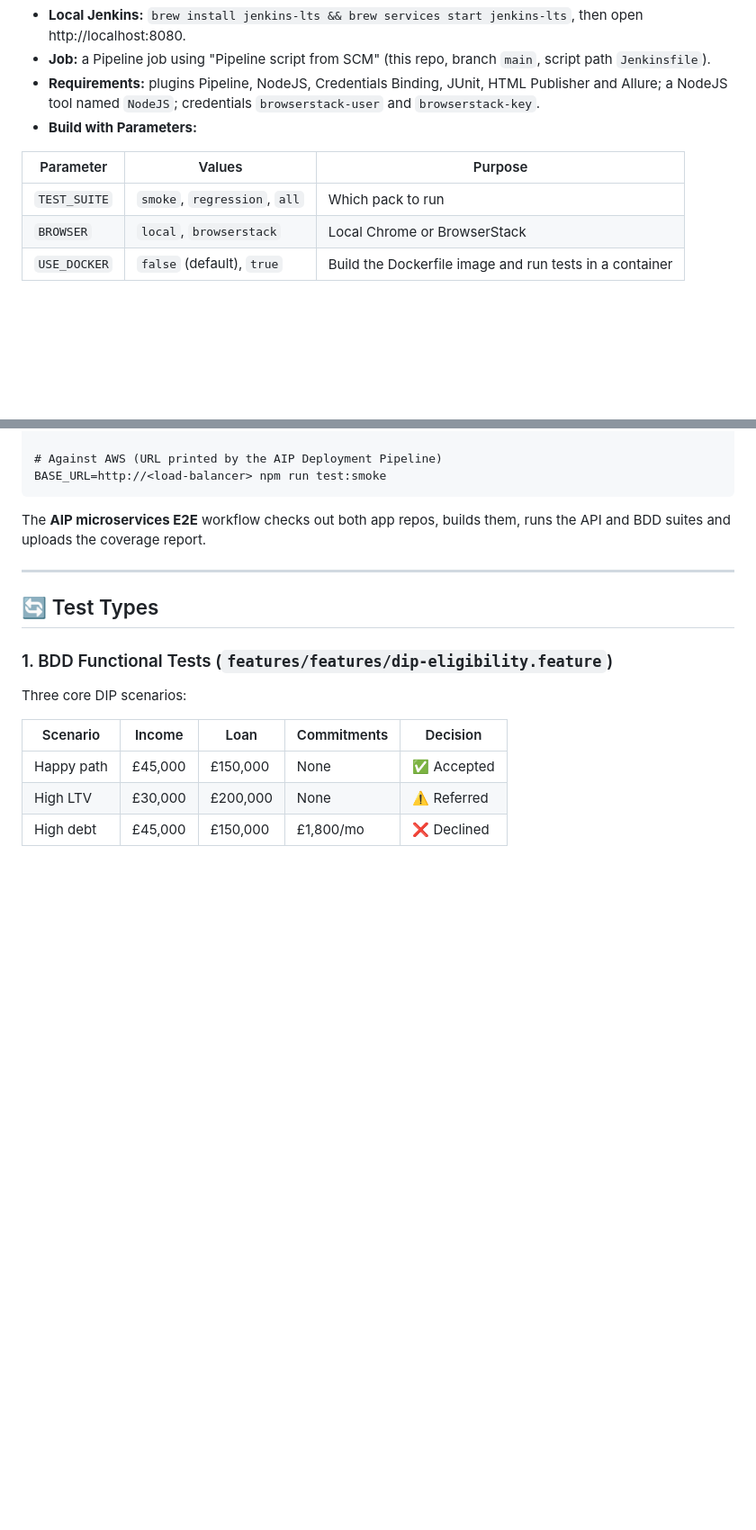
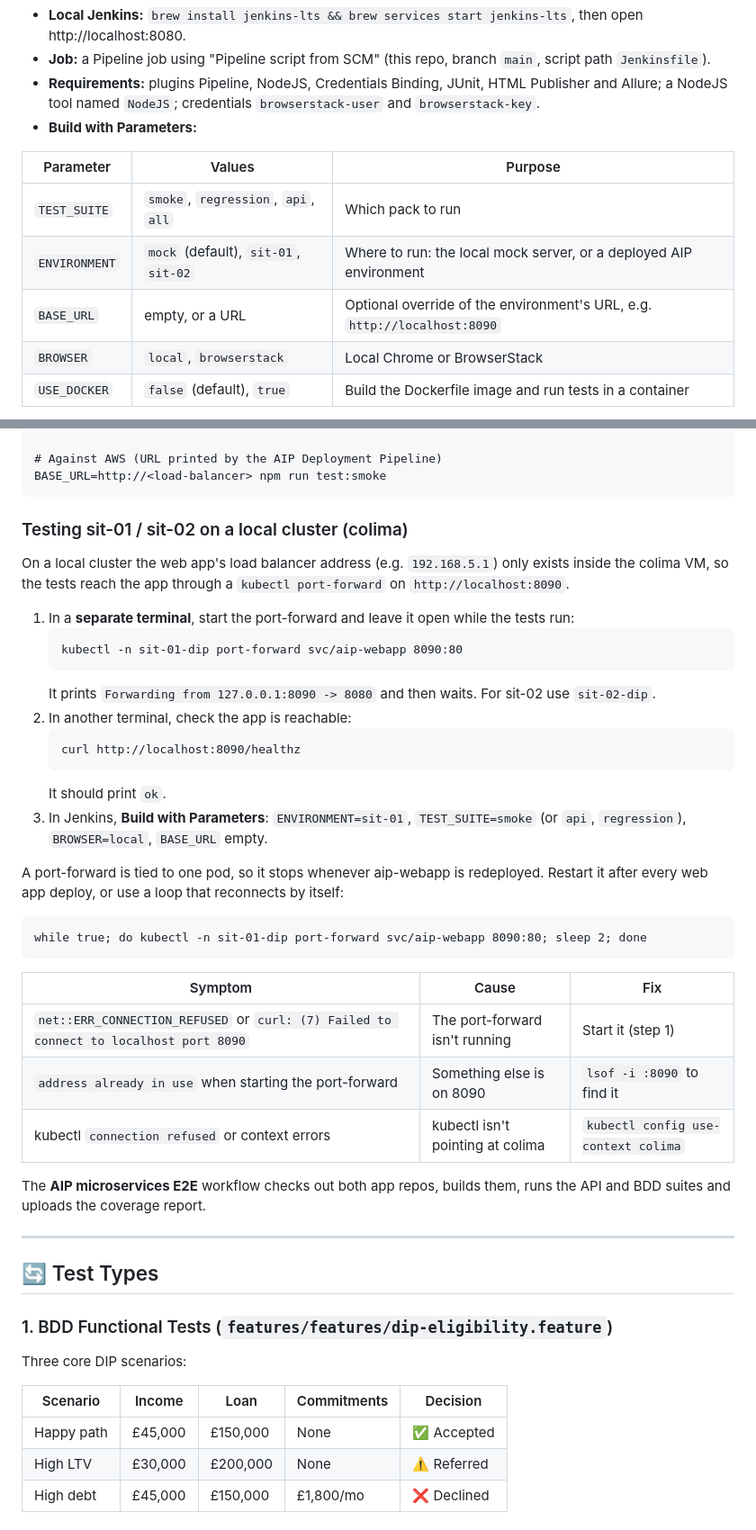
Before and after one commit to ServinCharles/Agentic-qa-demo, a Markdown page: README.md, 2 parts joined by grey strips. Shown at 90% size. Rendered like a GitHub page; blank space fills up the shorter version.

Commit message:
README: steps to test sit-01/sit-02 on a local cluster through a port-forward

````diff
--- a/README.md
+++ b/README.md
@@ -195,7 +195,9 @@ The [Jenkinsfile](Jenkinsfile) pipeline: install, lint, start mock server, smoke
 
 | Parameter | Values | Purpose |
 |-----------|--------|---------|
-| `TEST_SUITE` | `smoke`, `regression`, `all` | Which pack to run |
+| `TEST_SUITE` | `smoke`, `regression`, `api`, `all` | Which pack to run |
+| `ENVIRONMENT` | `mock` (default), `sit-01`, `sit-02` | Where to run: the local mock server, or a deployed AIP environment |
+| `BASE_URL` | empty, or a URL | Optional override of the environment's URL, e.g. `http://localhost:8090` |
 | `BROWSER` | `local`, `browserstack` | Local Chrome or BrowserStack |
 | `USE_DOCKER` | `false` (default), `true` | Build the Dockerfile image and run tests in a container |
 
@@ -226,6 +228,34 @@ docker compose stop aip-api        # code coverage of the .NET API -> coverage/a
 # Against AWS (URL printed by the AIP Deployment Pipeline)
 BASE_URL=http://<load-balancer> npm run test:smoke
 ```
+
+### Testing sit-01 / sit-02 on a local cluster (colima)
+
+On a local cluster the web app's load balancer address (e.g. `192.168.5.1`) only exists inside the colima VM, so the tests reach the app through a `kubectl port-forward` on `http://localhost:8090`.
+
+1. In a **separate terminal**, start the port-forward and leave it open while the tests run:
+   ```
+   kubectl -n sit-01-dip port-forward svc/aip-webapp 8090:80
+   ```
+   It prints `Forwarding from 127.0.0.1:8090 -> 8080` and then waits. For sit-02 use `sit-02-dip`.
+2. In another terminal, check the app is reachable:
+   ```
+   curl http://localhost:8090/healthz
+   ```
+   It should print `ok`.
+3. In Jenkins, **Build with Parameters**: `ENVIRONMENT=sit-01`, `TEST_SUITE=smoke` (or `api`, `regression`), `BROWSER=local`, `BASE_URL` empty.
+
+A port-forward is tied to one pod, so it stops whenever aip-webapp is redeployed. Restart it after every web app deploy, or use a loop that reconnects by itself:
+
+```
+while true; do kubectl -n sit-01-dip port-forward svc/aip-webapp 8090:80; sleep 2; done
+```
+
+| Symptom | Cause | Fix |
+| --- | --- | --- |
+| `net::ERR_CONNECTION_REFUSED` or `curl: (7) Failed to connect to localhost port 8090` | The port-forward isn't running | Start it (step 1) |
+| `address already in use` when starting the port-forward | Something else is on 8090 | `lsof -i :8090` to find it |
+| kubectl `connection refused` or context errors | kubectl isn't pointing at colima | `kubectl config use-context colima` |
 
 The **AIP microservices E2E** workflow checks out both app repos, builds them, runs the API and BDD suites and uploads the coverage report.
 
````
